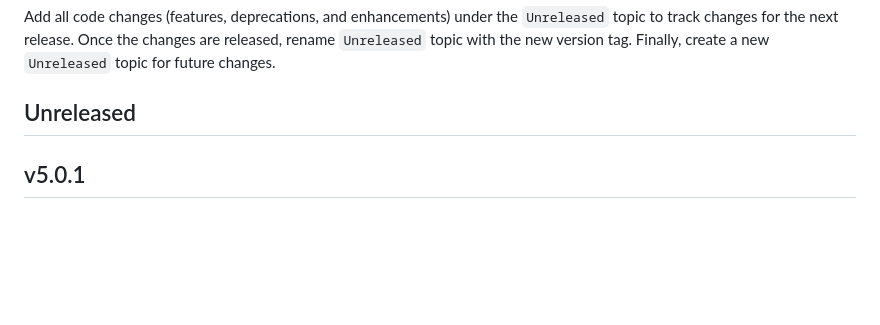
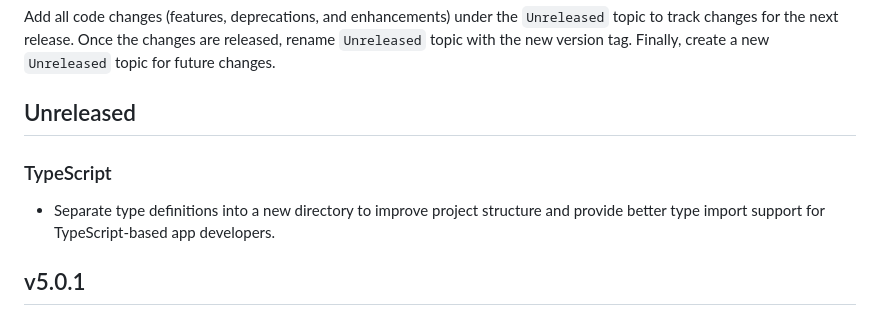
Before and after one commit to neutralinojs/neutralino.js, a Markdown page: CHANGELOG.md, the part around the change. GitHub-like rendering; blank space fills up the shorter version.

Commit message:
Update changelog

```diff
--- a/CHANGELOG.md
+++ b/CHANGELOG.md
@@ -5,6 +5,10 @@ the next release. Once the changes are released,
 rename `Unreleased` topic with the new version tag. Finally, create a new `Unreleased` topic for future changes.
 
 ## Unreleased
+
+### TypeScript
+- Separate type definitions into a new directory to improve project structure and provide better type import
+support for TypeScript-based app developers.
 
 ## v5.0.1
 
```
